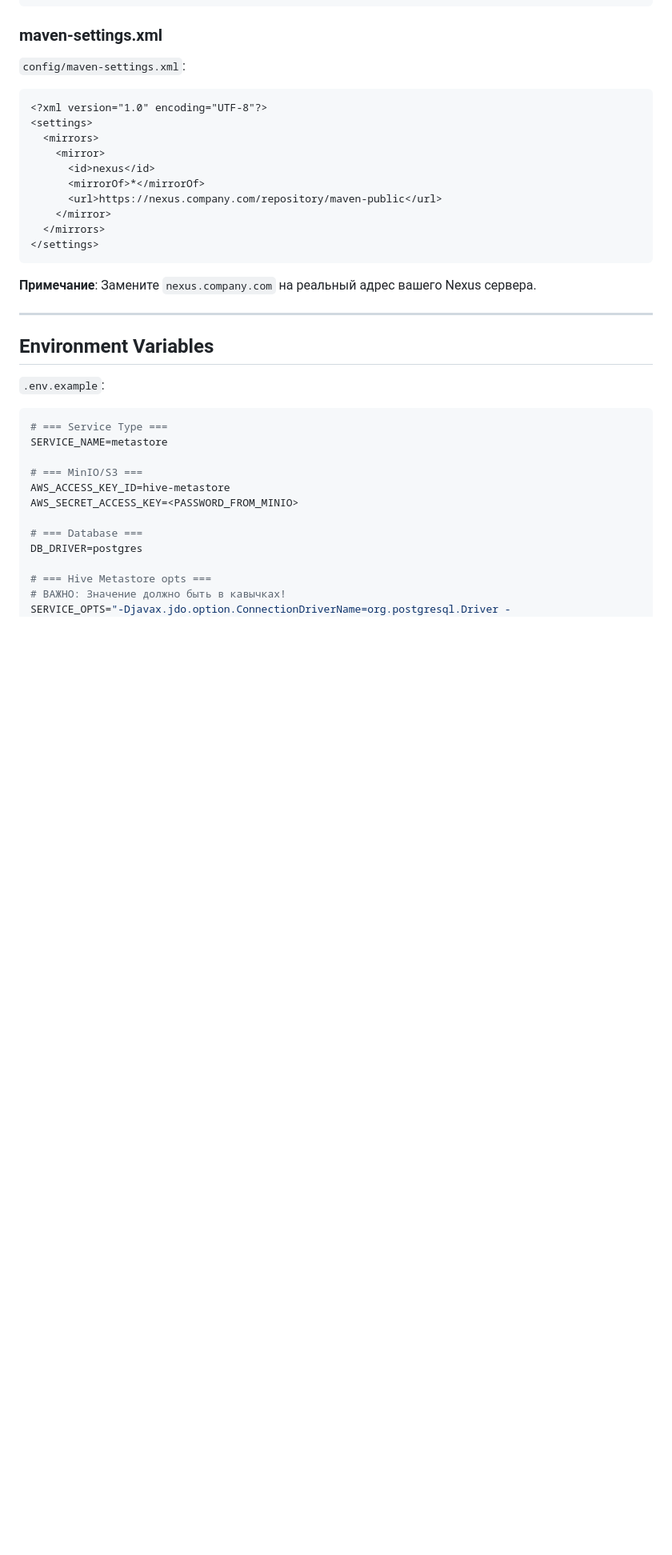
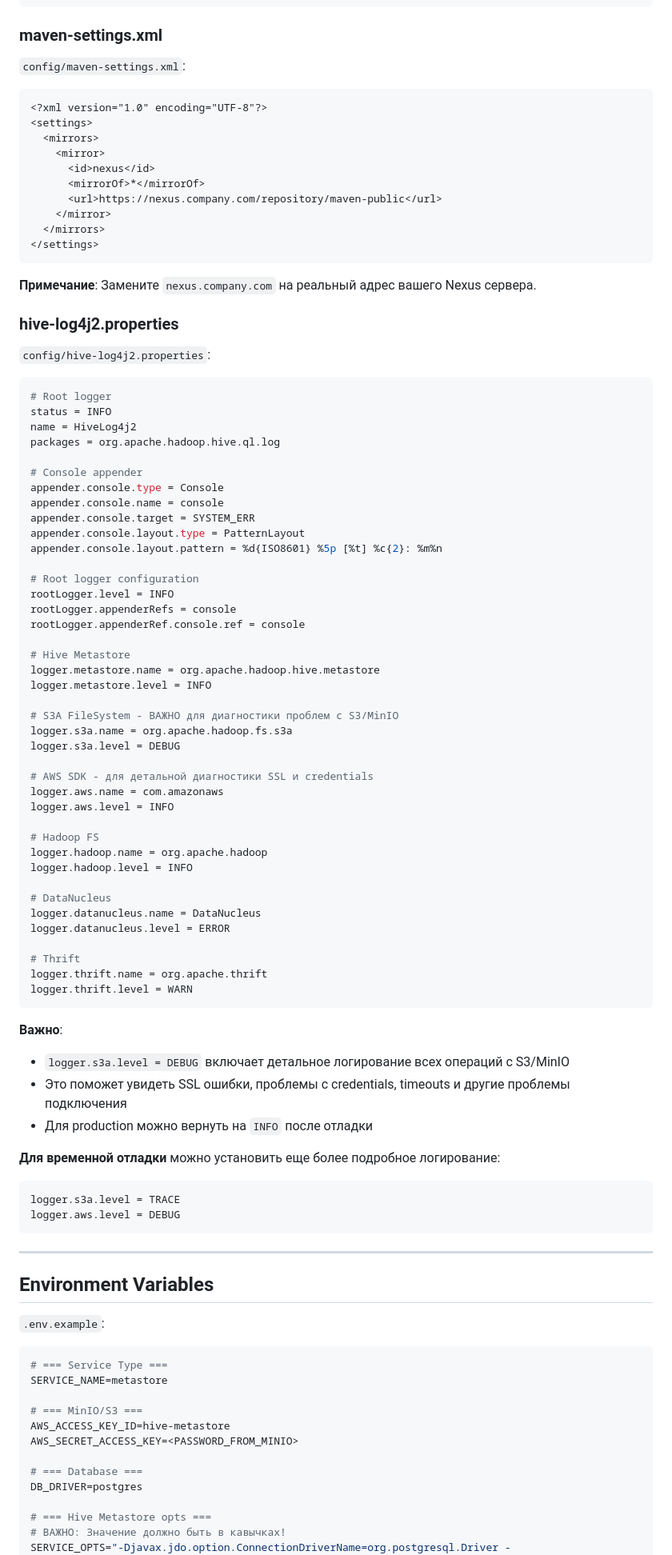
Before and after one commit to Dehuckoo1oo/EtlEngitne, a Markdown page: doc/datalake/hive-metastore.md, the part around one of its changes. Shown at 80% size. Drawn GitHub-style; blank space fills up the shorter version.

Commit message:
попытка добавить логи в hive-metastore

````diff
--- a/doc/datalake/hive-metastore.md
+++ b/doc/datalake/hive-metastore.md
@@ -175,6 +179,64 @@ ENTRYPOINT ["/entrypoint.sh"]
 ```
 
 **Примечание**: Замените `nexus.company.com` на реальный адрес вашего Nexus сервера.
+
+### hive-log4j2.properties
+
+`config/hive-log4j2.properties`:
+
+```properties
+# Root logger
+status = INFO
+name = HiveLog4j2
+packages = org.apache.hadoop.hive.ql.log
+
+# Console appender
+appender.console.type = Console
+appender.console.name = console
+appender.console.target = SYSTEM_ERR
+appender.console.layout.type = PatternLayout
+appender.console.layout.pattern = %d{ISO8601} %5p [%t] %c{2}: %m%n
+
+# Root logger configuration
+rootLogger.level = INFO
+rootLogger.appenderRefs = console
+rootLogger.appenderRef.console.ref = console
+
+# Hive Metastore
+logger.metastore.name = org.apache.hadoop.hive.metastore
+logger.metastore.level = INFO
+
+# S3A FileSystem - ВАЖНО для диагностики проблем с S3/MinIO
+logger.s3a.name = org.apache.hadoop.fs.s3a
+logger.s3a.level = DEBUG
+
+# AWS SDK - для детальной диагностики SSL и credentials
+logger.aws.name = com.amazonaws
+logger.aws.level = INFO
+
+# Hadoop FS
+logger.hadoop.name = org.apache.hadoop
+logger.hadoop.level = INFO
+
+# DataNucleus
+logger.datanucleus.name = DataNucleus
+logger.datanucleus.level = ERROR
+
+# Thrift
+logger.thrift.name = org.apache.thrift
+logger.thrift.level = WARN
+```
+
+**Важно**:
+- `logger.s3a.level = DEBUG` включает детальное логирование всех операций с S3/MinIO
+- Это поможет увидеть SSL ошибки, проблемы с credentials, timeouts и другие проблемы подключения
+- Для production можно вернуть на `INFO` после отладки
+
+**Для временной отладки** можно установить еще более подробное логирование:
+```properties
+logger.s3a.level = TRACE
+logger.aws.level = DEBUG
+```
 
 ---
 
````
Also changed, not shown: other parts of doc/datalake/hive-metastore.md (+80 -1 lines).
